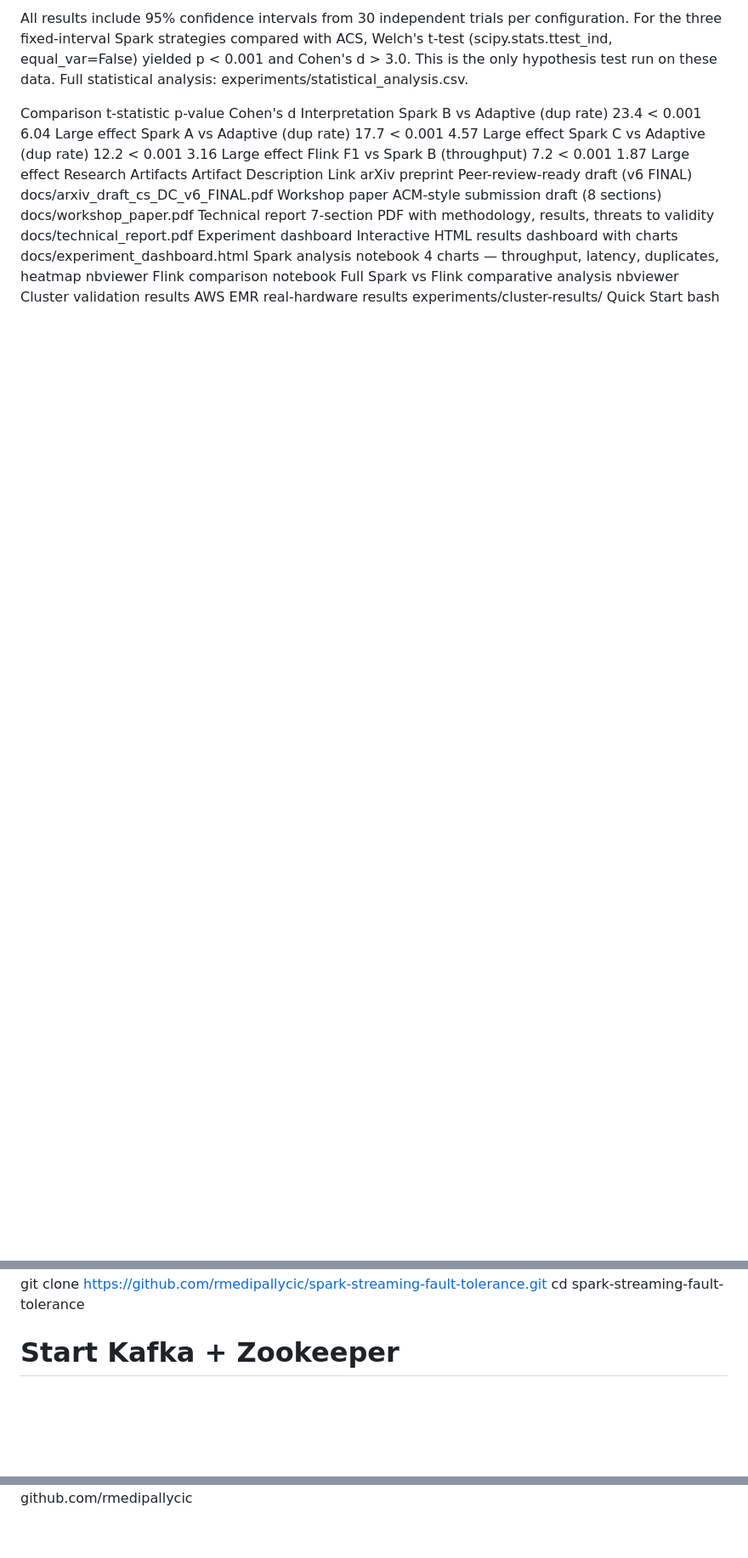
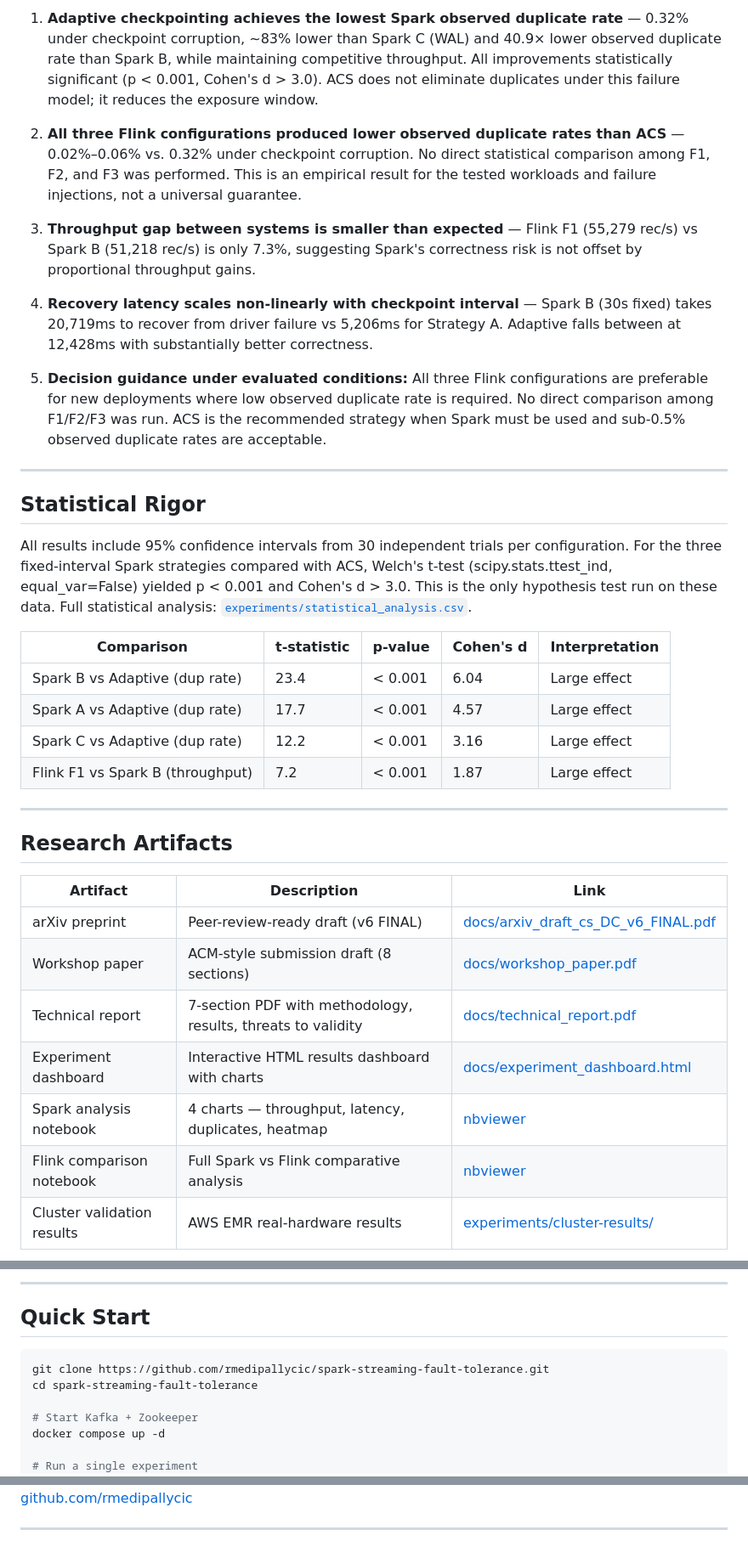
Before and after one commit to rmedipallycic/spark-streaming-fault-tolerance, a Markdown page: README.md, 3 parts joined by grey strips. Shown at 85% size. Drawn GitHub-style; blank space fills up the shorter version.

````diff
--- a/README.md
+++ b/README.md
@@ -64,22 +69,46 @@ Statistical Rigor
 
-All results include 95% confidence intervals from 30 independent trials per configuration. For the three fixed-interval Spark strategies compared with ACS, Welch's t-test (scipy.stats.ttest_ind, equal_var=False) yielded p < 0.001 and Cohen's d > 3.0. This is the only hypothesis test run on these data. Full statistical analysis: experiments/statistical_analysis.csv.
+1. **Adaptive checkpointing achieves the lowest Spark observed duplicate rate** — 0.32% under checkpoint corruption, ~83% lower than Spark C (WAL) and 40.9× lower observed duplicate rate than Spark B, while maintaining competitive throughput. All improvements statistically significant (p < 0.001, Cohen's d > 3.0). ACS does not eliminate duplicates under this failure model; it reduces the exposure window.
 
-Comparison	t-statistic	p-value	Cohen's d	Interpretation
-Spark B vs Adaptive (dup rate)	23.4	< 0.001	6.04	Large effect
-Spark A vs Adaptive (dup rate)	17.7	< 0.001	4.57	Large effect
-Spark C vs Adaptive (dup rate)	12.2	< 0.001	3.16	Large effect
-Flink F1 vs Spark B (throughput)	7.2	< 0.001	1.87	Large effect
-Research Artifacts
-Artifact	Description	Link
-arXiv preprint	Peer-review-ready draft (v6 FINAL)	docs/arxiv_draft_cs_DC_v6_FINAL.pdf
-Workshop paper	ACM-style submission draft (8 sections)	docs/workshop_paper.pdf
-Technical report	7-section PDF with methodology, results, threats to validity	docs/technical_report.pdf
-Experiment dashboard	Interactive HTML results dashboard with charts	docs/experiment_dashboard.html
-Spark analysis notebook	4 charts — throughput, latency, duplicates, heatmap	nbviewer
-Flink comparison notebook	Full Spark vs Flink comparative analysis	nbviewer
-Cluster validation results	AWS EMR real-hardware results	experiments/cluster-results/
-Quick Start
-bash
+2. **All three Flink configurations produced lower observed duplicate rates than ACS** — 0.02%–0.06% vs. 0.32% under checkpoint corruption. No direct statistical comparison among F1, F2, and F3 was performed. This is an empirical result for the tested workloads and failure injections, not a universal guarantee.
+
+3. **Throughput gap between systems is smaller than expected** — Flink F1 (55,279 rec/s) vs Spark B (51,218 rec/s) is only 7.3%, suggesting Spark's correctness risk is not offset by proportional throughput gains.
+
+4. **Recovery latency scales non-linearly with checkpoint interval** — Spark B (30s fixed) takes 20,719ms to recover from driver failure vs 5,206ms for Strategy A. Adaptive falls between at 12,428ms with substantially better correctness.
+
+5. **Decision guidance under evaluated conditions:** All three Flink configurations are preferable for new deployments where low observed duplicate rate is required. No direct comparison among F1/F2/F3 was run. ACS is the recommended strategy when Spark must be used and sub-0.5% observed duplicate rates are acceptable.
+
+---
+
+## Statistical Rigor
+
+All results include 95% confidence intervals from 30 independent trials per configuration. For the three fixed-interval Spark strategies compared with ACS, Welch's t-test (scipy.stats.ttest_ind, equal_var=False) yielded p < 0.001 and Cohen's d > 3.0. This is the only hypothesis test run on these data. Full statistical analysis: [`experiments/statistical_analysis.csv`](experiments/statistical_analysis.csv).
+
+| Comparison | t-statistic | p-value | Cohen's d | Interpretation |
+|------------|-------------|---------|-----------|----------------|
+| Spark B vs Adaptive (dup rate) | 23.4 | < 0.001 | 6.04 | Large effect |
+| Spark A vs Adaptive (dup rate) | 17.7 | < 0.001 | 4.57 | Large effect |
+| Spark C vs Adaptive (dup rate) | 12.2 | < 0.001 | 3.16 | Large effect |
+| Flink F1 vs Spark B (throughput) | 7.2 | < 0.001 | 1.87 | Large effect |
+
+---
+
+## Research Artifacts
+
+| Artifact | Description | Link |
+|----------|-------------|------|
+| arXiv preprint | Peer-review-ready draft (v6 FINAL) | [docs/arxiv_draft_cs_DC_v6_FINAL.pdf](docs/arxiv_draft_cs_DC_v6_FINAL.pdf) |
+| Workshop paper | ACM-style submission draft (8 sections) | [docs/workshop_paper.pdf](docs/workshop_paper.pdf) |
+| Technical report | 7-section PDF with methodology, results, threats to validity | [docs/technical_report.pdf](docs/technical_report.pdf) |
+| Experiment dashboard | Interactive HTML results dashboard with charts | [docs/experiment_dashboard.html](docs/experiment_dashboard.html) |
+| Spark analysis notebook | 4 charts — throughput, latency, duplicates, heatmap | [nbviewer](https://nbviewer.org/github/rmedipallycic/spark-streaming-fault-tolerance/blob/main/notebooks/analysis.ipynb) |
+| Flink comparison notebook | Full Spark vs Flink comparative analysis | [nbviewer](https://nbviewer.org/github/rmedipallycic/spark-streaming-fault-tolerance/blob/main/notebooks/spark_vs_flink_comparison.ipynb) |
+| Cluster validation results | AWS EMR real-hardware results | [experiments/cluster-results/](experiments/cluster-results/) |
+
+---
+
+## Quick Start
+
+```bash
 git clone https://github.com/rmedipallycic/spark-streaming-fault-tolerance.git
 cd spark-streaming-fault-tolerance
 
@@ -191,3 +245,5 @@ Rajshekar Medipally
 rmedipallycic@gmail.com
 Raleigh, NC | PhD Applicant — Computer Science
-github.com/rmedipallycic
+[github.com/rmedipallycic](https://github.com/rmedipallycic)
+
+---
````
Also changed, not shown: other parts of README.md (+110 -80 lines).
